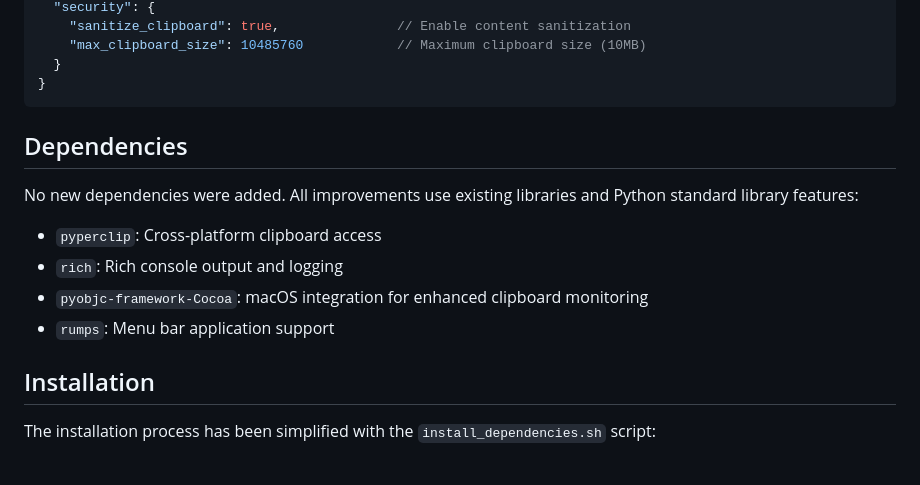
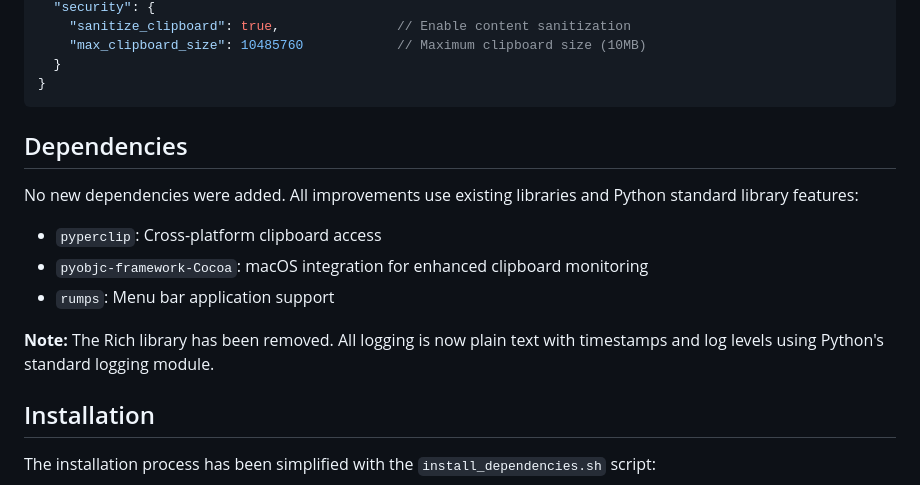
Before and after one commit to omairaslam/Clipboard-Monitor, a Markdown page: docs/FIXES.md, the part around the change. Rendered like a GitHub page.

````diff
--- a/docs/FIXES.md
+++ b/docs/FIXES.md
@@ -579,14 +579,16 @@ The following configuration options are now available in `config.json`:
 }
 ```
 
+
 ## Dependencies
 
 No new dependencies were added. All improvements use existing libraries and Python standard library features:
 
 - `pyperclip`: Cross-platform clipboard access
-- `rich`: Rich console output and logging
 - `pyobjc-framework-Cocoa`: macOS integration for enhanced clipboard monitoring
 - `rumps`: Menu bar application support
+
+**Note:** The Rich library has been removed. All logging is now plain text with timestamps and log levels using Python's standard logging module.
 
 ## Installation
 
````
Also changed, not shown: docs/MONITORING_METHODS.md (+1 -1 lines), docs/readme.md (+2 -2 lines).
